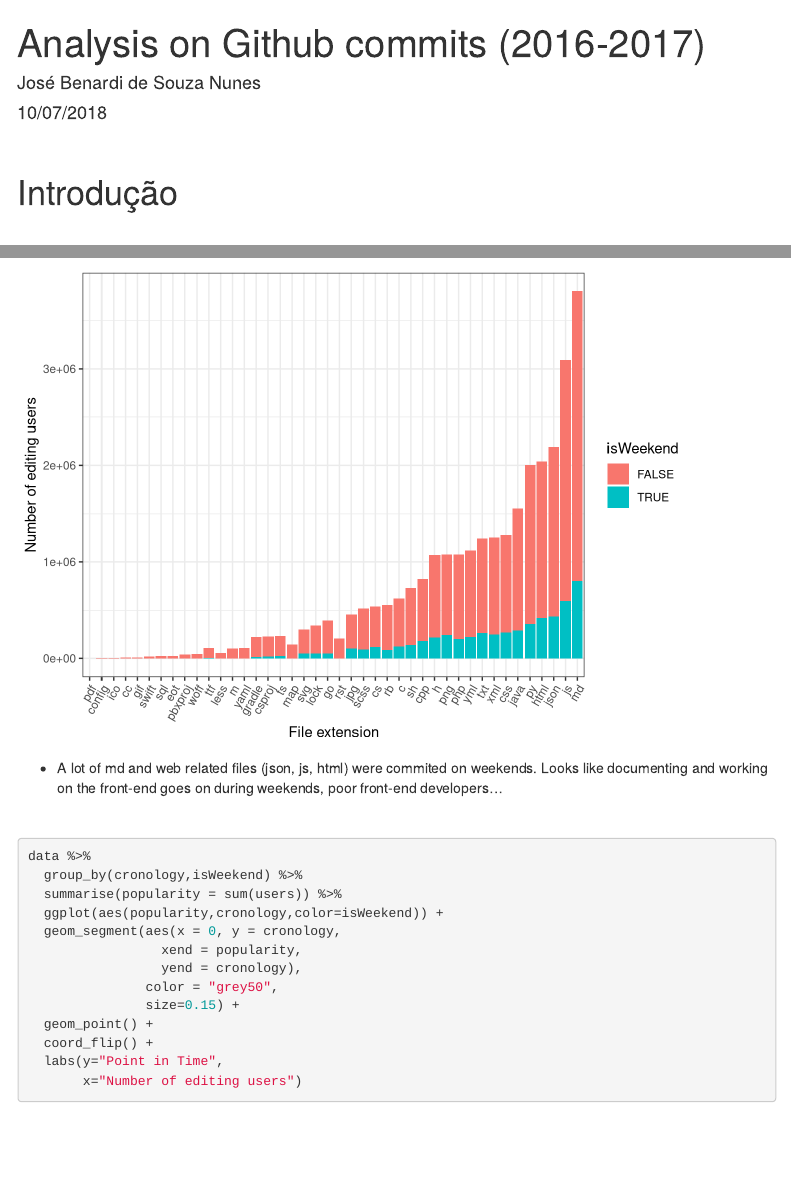
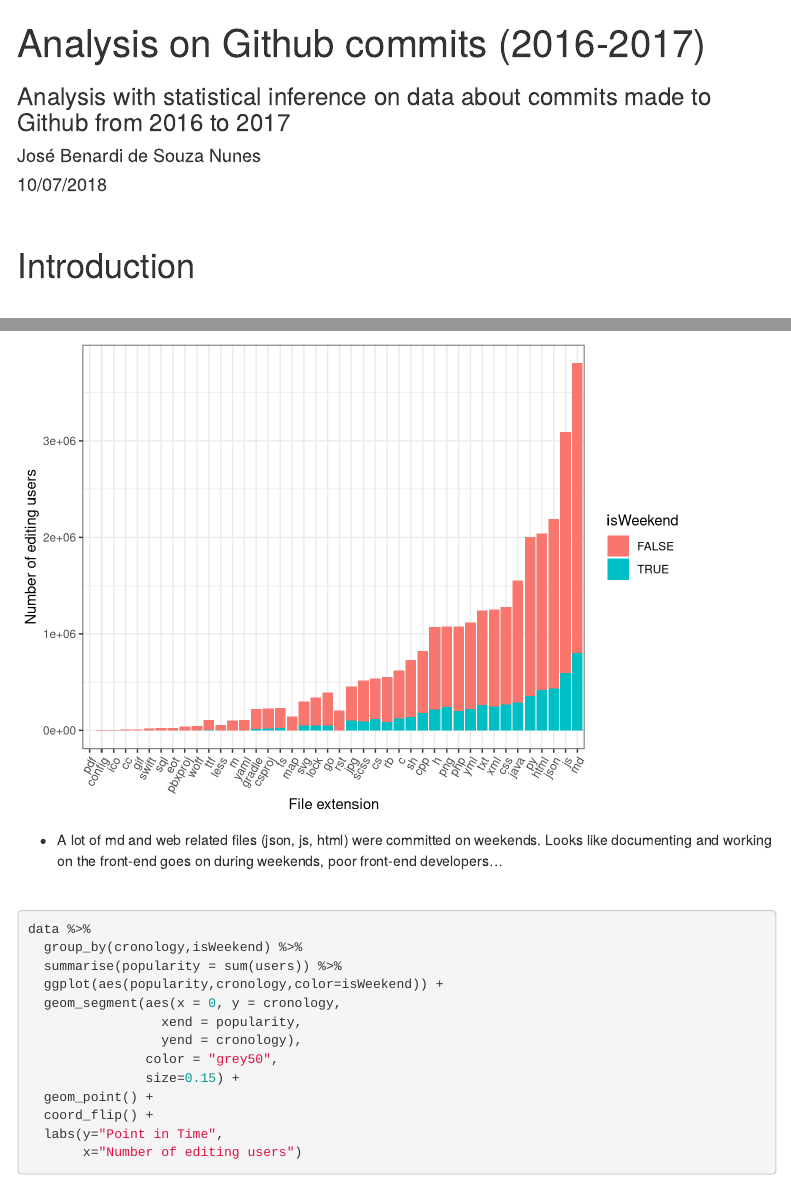
Before and after one commit to Benardi/commits_on_github, an R Markdown document (notebooks/analysis_commits.Rmd): the page in a window 1100 px wide, from its top, and a second part further down, joined at a grey line. Rendered offline with R 4.5, knitr and Pandoc, with nearby package versions; code that draws random numbers runs with fixed seeds of ours; some code elsewhere in the file could not run offline; menus at the side of the page are left out.

Commit message:
Fix minor mistakes in text. Add subtitle.

````diff
--- a/notebooks/analysis_commits.Rmd
+++ b/notebooks/analysis_commits.Rmd
@@ -1,5 +1,6 @@
 ---
 title: "Analysis on Github commits (2016-2017)"
+subtitle: "Analysis with statistical inference on data about commits made to Github from 2016 to 2017"
 author: "José Benardi de Souza Nunes"
 date: 10/07/2018
 output:
@@ -14,7 +15,7 @@ output:
 
 <br>
 
-# Introdução
+# Introduction
 
 <br>
 
@@ -94,7 +95,7 @@ data %>%
   labs(x="File extension",y="Number of editing users")
 ```
 
-* A lot of md and web related files (json, js, html) were commited on weekends. Looks like documenting and working on the front-end goes on during weekends, poor front-end developers...
+* A lot of md and web related files (json, js, html) were committed on weekends. Looks like documenting and working on the front-end goes on during weekends, poor front-end developers...
 
 <br>
 
````
Also changed, not shown: notebooks/analysis_commits.html, notebooks/analysis_commits.nb.html, notebooks/analysis_commits.Rmd (6 more changed lines).
